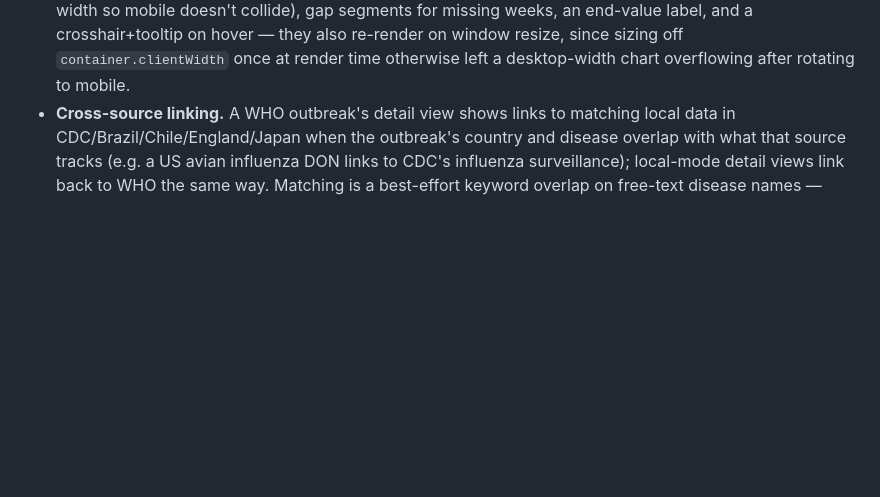
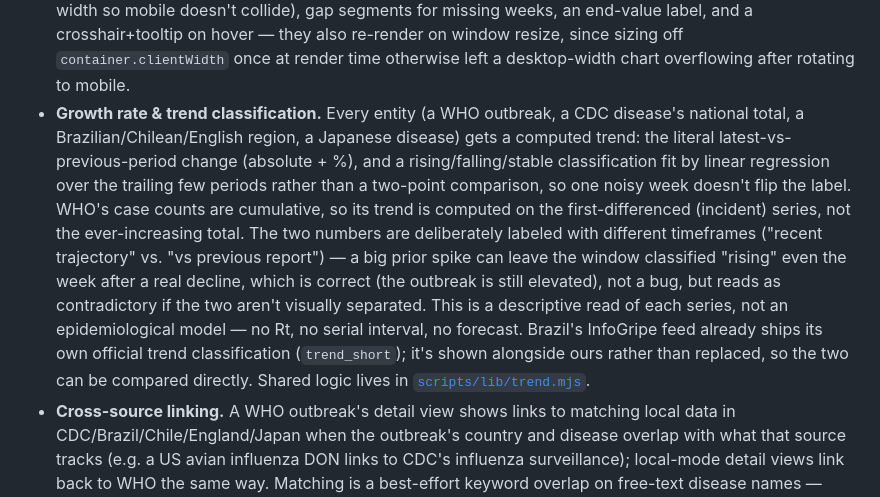
Before and after one commit to hiyata/outbreak-watch, a Markdown page: README.md, the part around the change. GitHub-like rendering; blank space fills up the shorter version.

Commit message:
Document growth-rate/trend classification in README
Co-Authored-By: Claude Sonnet 5 <noreply@anthropic.com>

```diff
--- a/README.md
+++ b/README.md
@@ -45,6 +45,26 @@ All six modes are cross-linked and searchable together:
   on hover — they also re-render on window resize, since sizing off
   `container.clientWidth` once at render time otherwise left a
   desktop-width chart overflowing after rotating to mobile.
+- **Growth rate & trend classification.** Every entity (a WHO outbreak,
+  a CDC disease's national total, a Brazilian/Chilean/English
+  region, a Japanese disease) gets a computed trend: the literal
+  latest-vs-previous-period change (absolute + %), and a
+  rising/falling/stable classification fit by linear regression over
+  the trailing few periods rather than a two-point comparison, so one
+  noisy week doesn't flip the label. WHO's case counts are cumulative,
+  so its trend is computed on the first-differenced (incident) series,
+  not the ever-increasing total. The two numbers are deliberately
+  labeled with different timeframes ("recent trajectory" vs. "vs
+  previous report") — a big prior spike can leave the window
+  classified "rising" even the week after a real decline, which is
+  correct (the outbreak is still elevated), not a bug, but reads as
+  contradictory if the two aren't visually separated. This is a
+  descriptive read of each series, not an epidemiological model — no
+  Rt, no serial interval, no forecast. Brazil's InfoGripe feed already
+  ships its own official trend classification (`trend_short`); it's
+  shown alongside ours rather than replaced, so the two can be
+  compared directly. Shared logic lives in
+  [`scripts/lib/trend.mjs`](scripts/lib/trend.mjs).
 - **Cross-source linking.** A WHO outbreak's detail view shows links to
   matching local data in CDC/Brazil/Chile/England/Japan when the
   outbreak's country and disease overlap with what that source tracks
```
